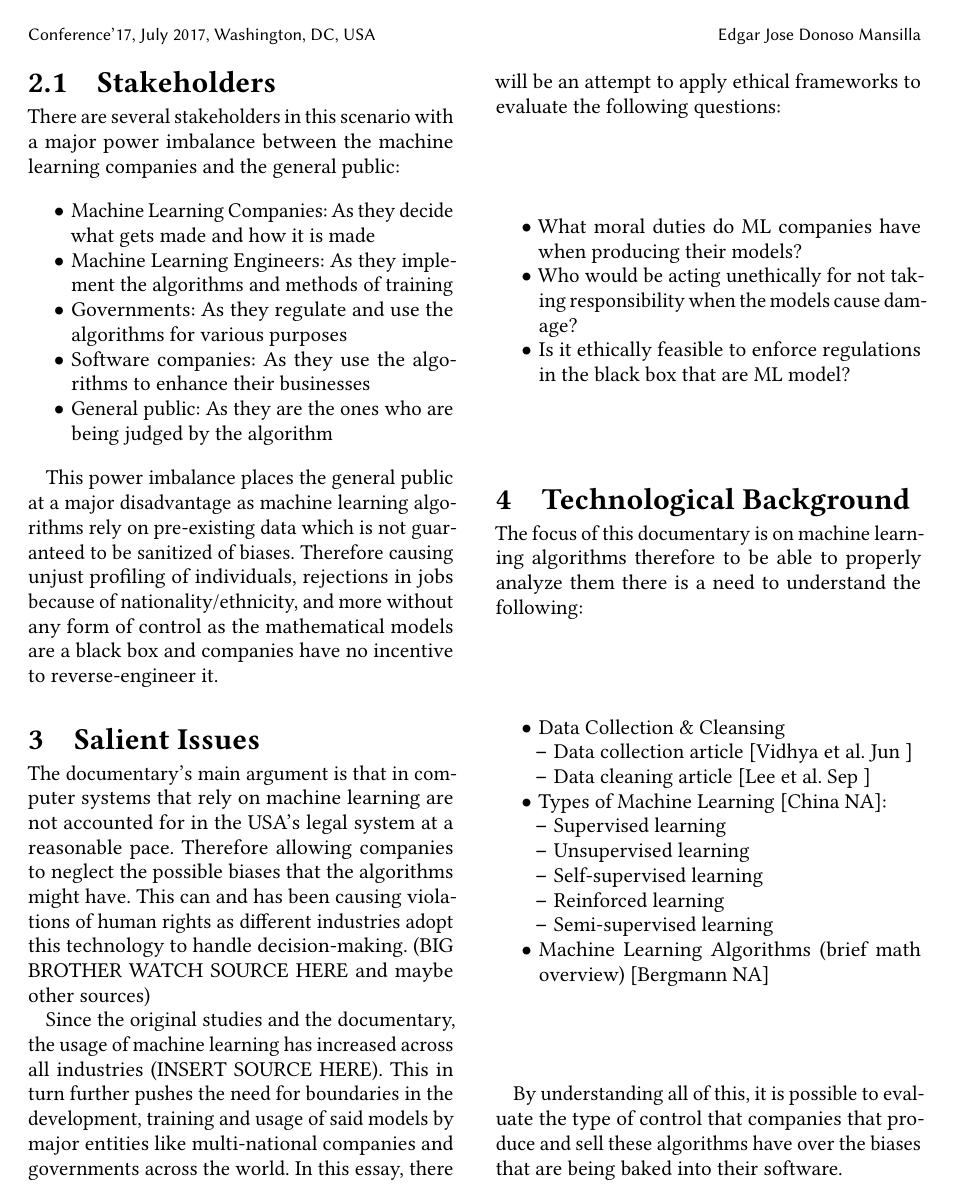
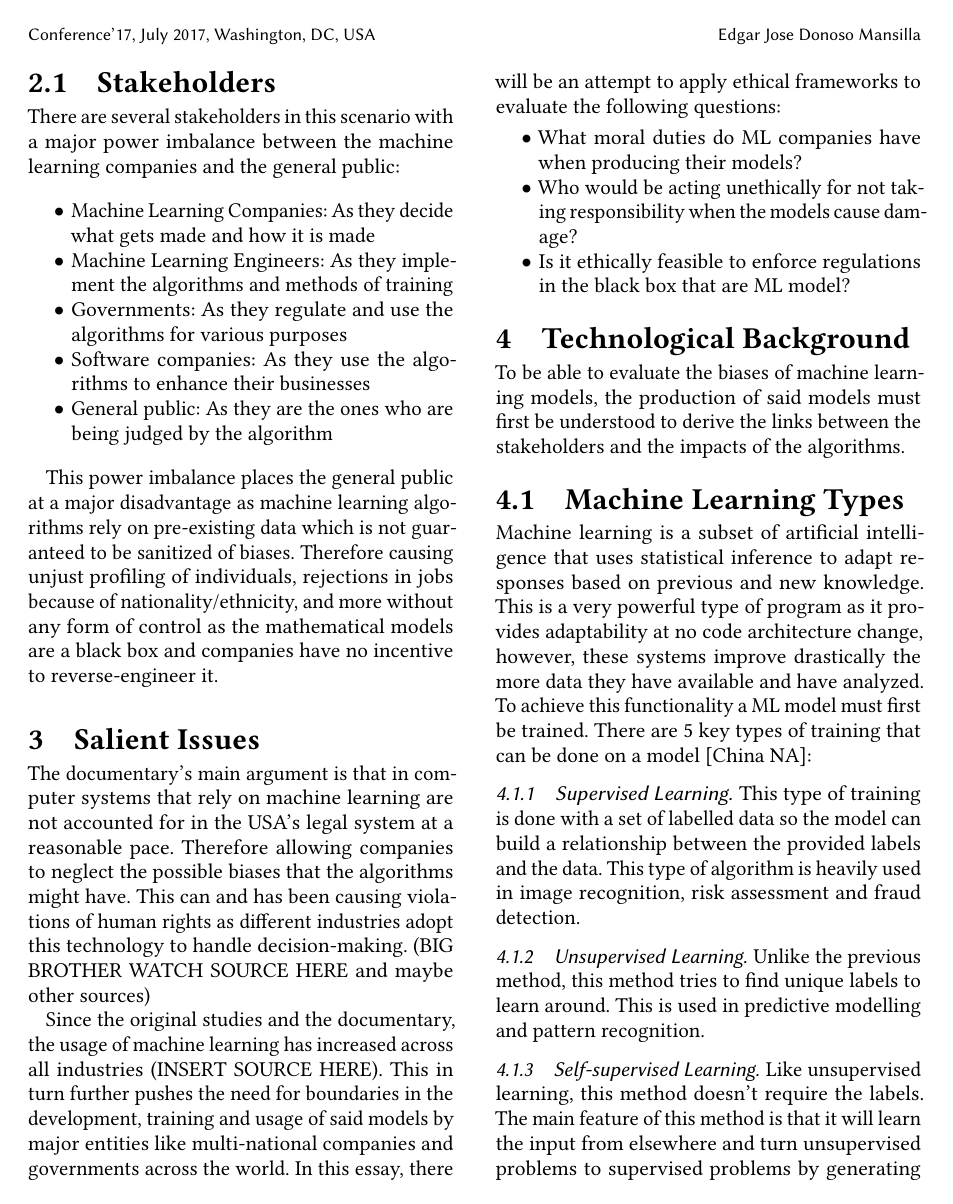
Before and after one commit to CrispyTonkatsu/cs205-paper-2, a LaTeX paper (main.tex, which reads src/technical-background.tex): page 2 of 3 before the commit and page 2 of 4 after it. Compiled offline with pdfLaTeX.

Commit message:
Left off at facial recognition

```diff
--- a/src/technical-background.tex
+++ b/src/technical-background.tex
@@ -1,2 +1,16 @@
 \section{Technological Background}
-The focus of this documentary is on machine learning algorithms therefore to be able to properly analyze them there is a need to understand the following:
+To be able to evaluate the biases of machine learning models, the production of said models must first be understood to derive the links between the stakeholders and the impacts of the algorithms.
+
+\subsection{Machine Learning Types}
+Machine learning is a subset of artificial intelligence that uses statistical inference to adapt responses based on previous and new knowledge. This is a very powerful type of program as it provides adaptability at no code architecture change, however, these systems improve drastically the more data they have available and have analyzed. To achieve this functionality a ML model must first be trained. There are 5 key types of training that can be done on a model \cite{IBM-MachineLearningTypes}:
+
+\subsubsection{Supervised Learning}
+This type of training is done with a set of labelled data so the model can build a relationship between the provided labels and the data. This type of algorithm is heavily used in image recognition, risk assessment and fraud detection.
+
+\subsubsection{Unsupervised Learning}
+Unlike the previous method, this method tries to find unique labels to learn around. This is used in predictive modelling and pattern recognition.
+
+\subsubsection{Self-supervised Learning}
+Like unsupervised learning, this method doesn't require the labels. The main feature of this method is that it will learn the input from elsewhere and turn unsupervised problems to supervised problems by generating labels. This is common in computer vision and natural language processing.
+
+\subsubsection{Reinforcement Learning}
@@ -3,19 +30,6 @@ The focus of this documentary is on machine learning algorithms therefore to be
 
 \begin{itemize}
-	\item Data Collection \& Cleansing
-	      \begin{itemize}
-		      \item Data collection article \cite{DataCollection}
-		      \item Data cleaning article \cite{DataCleaning}
-	      \end{itemize}
-	\item Types of Machine Learning \cite{IBM-MachineLearningTypes}:
-	      \begin{itemize}
-		      \item Supervised learning
-		      \item Unsupervised learning
-		      \item Self-supervised learning
-		      \item Reinforced learning
-		      \item Semi-supervised learning
-	      \end{itemize}
-	\item Machine Learning Algorithms (brief math overview) \cite{IBM-MachineLearningAlgorithms}
+	\item Majority groups are over-represented
+	\item Data for minority groups is poisoned
 \end{itemize}
 
-By understanding all of this, it is possible to evaluate the type of control that companies that produce and sell these algorithms have over the biases that are being baked into their software.
```
Also changed, not shown: main.tex (+2 -0 lines), references.bib (+6 -8 lines), main.pdf, src/technical-background.tex (21 more changed lines).
